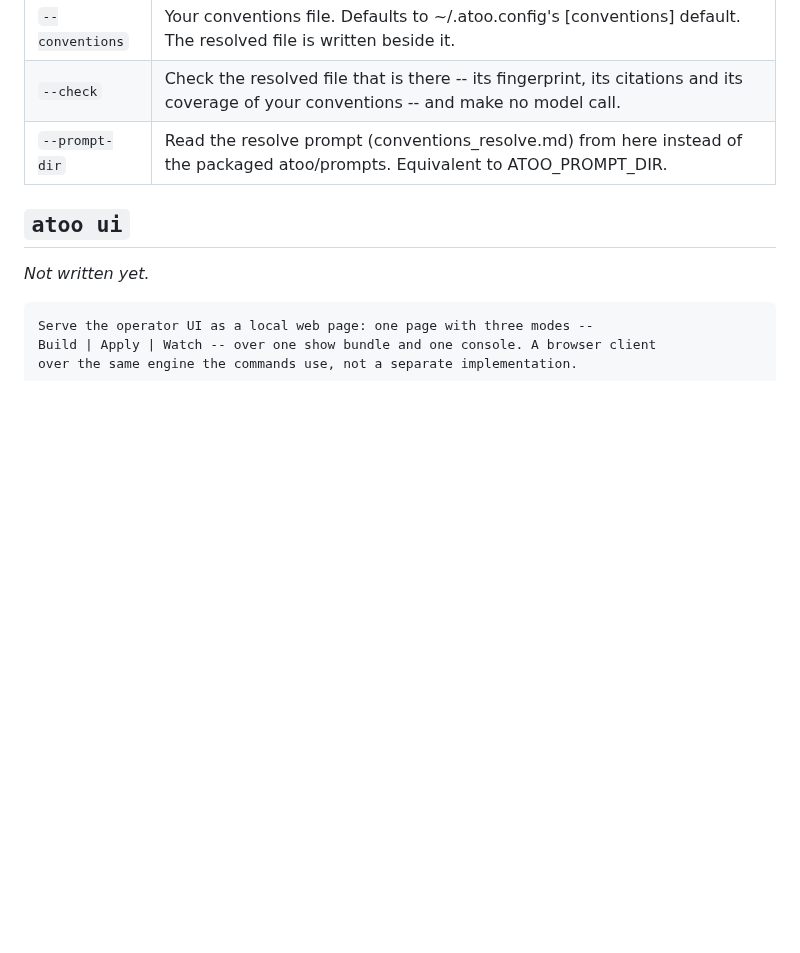
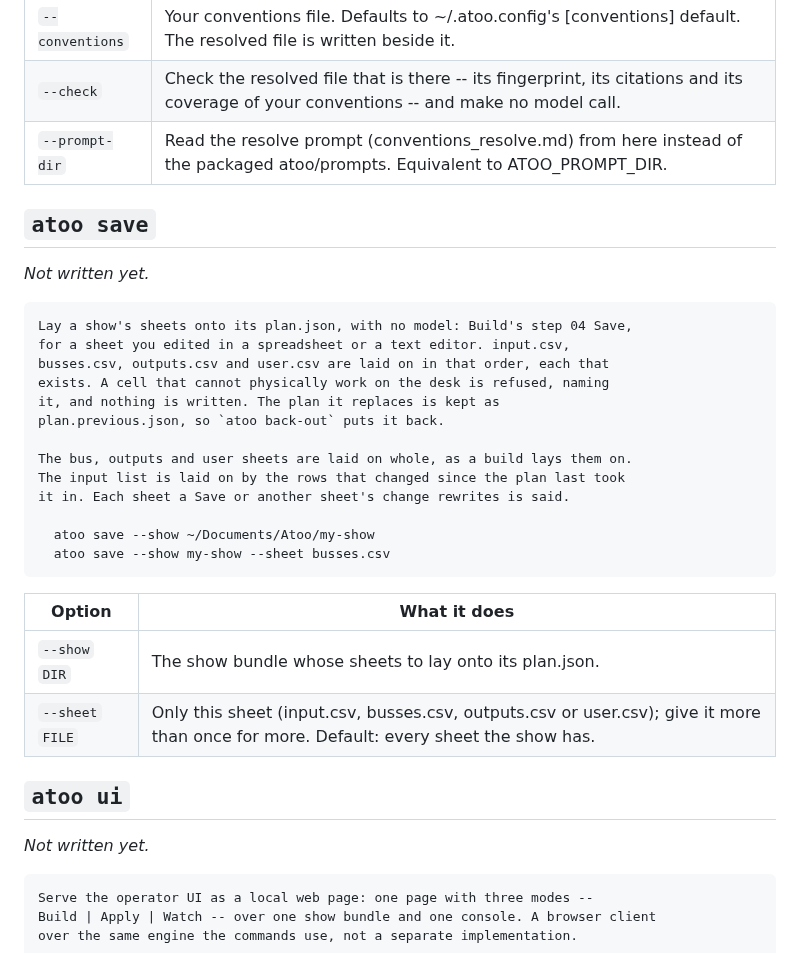
Before and after one commit to corourke/Atoo, a Markdown page: docs/user/cli-reference.md, the part around the change. GitHub-like rendering; blank space fills up the shorter version.

````diff
--- a/docs/user/cli-reference.md
+++ b/docs/user/cli-reference.md
@@ -1004,6 +1004,33 @@ warnings (or, with --check, stale); 1 it is missing, refused, or could not be ma
 | `--check` | Check the resolved file that is there -- its fingerprint, its citations and its coverage of your conventions -- and make no model call. |
 | `--prompt-dir` | Read the resolve prompt (conventions_resolve.md) from here instead of the packaged atoo/prompts. Equivalent to ATOO_PROMPT_DIR. |
 
+## `atoo save`
+
+<!-- preamble:start -->
+_Not written yet._
+<!-- preamble:end -->
+
+```
+Lay a show's sheets onto its plan.json, with no model: Build's step 04 Save,
+for a sheet you edited in a spreadsheet or a text editor. input.csv,
+busses.csv, outputs.csv and user.csv are laid on in that order, each that
+exists. A cell that cannot physically work on the desk is refused, naming
+it, and nothing is written. The plan it replaces is kept as
+plan.previous.json, so `atoo back-out` puts it back.
+
+The bus, outputs and user sheets are laid on whole, as a build lays them on.
+The input list is laid on by the rows that changed since the plan last took
+it in. Each sheet a Save or another sheet's change rewrites is said.
+
+  atoo save --show ~/Documents/Atoo/my-show
+  atoo save --show my-show --sheet busses.csv
+```
+
+| Option | What it does |
+|---|---|
+| `--show` `DIR` | The show bundle whose sheets to lay onto its plan.json. |
+| `--sheet` `FILE` | Only this sheet (input.csv, busses.csv, outputs.csv or user.csv); give it more than once for more. Default: every sheet the show has. |
+
 ## `atoo ui`
 
 <!-- preamble:start -->
````
Also changed, not shown: docs/user/capture.md (+16 -0 lines).
